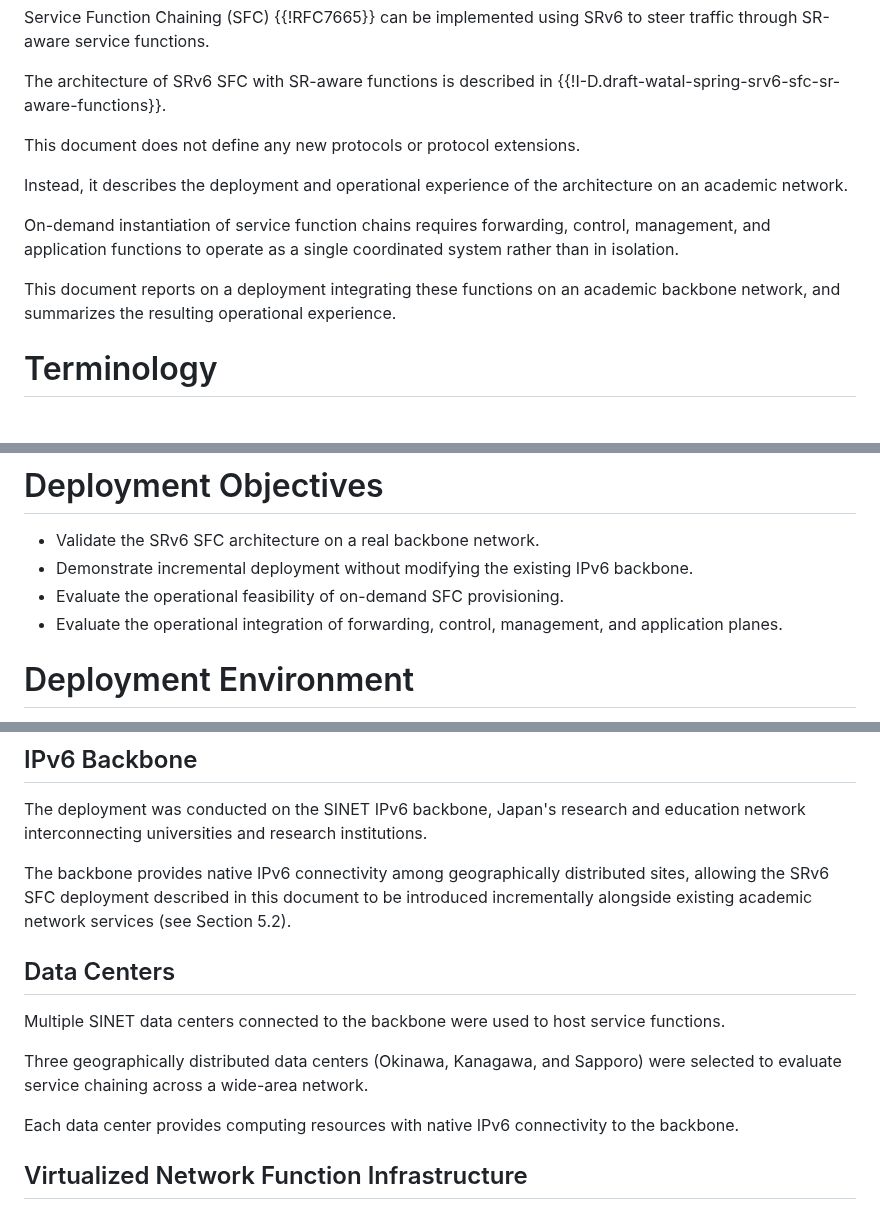
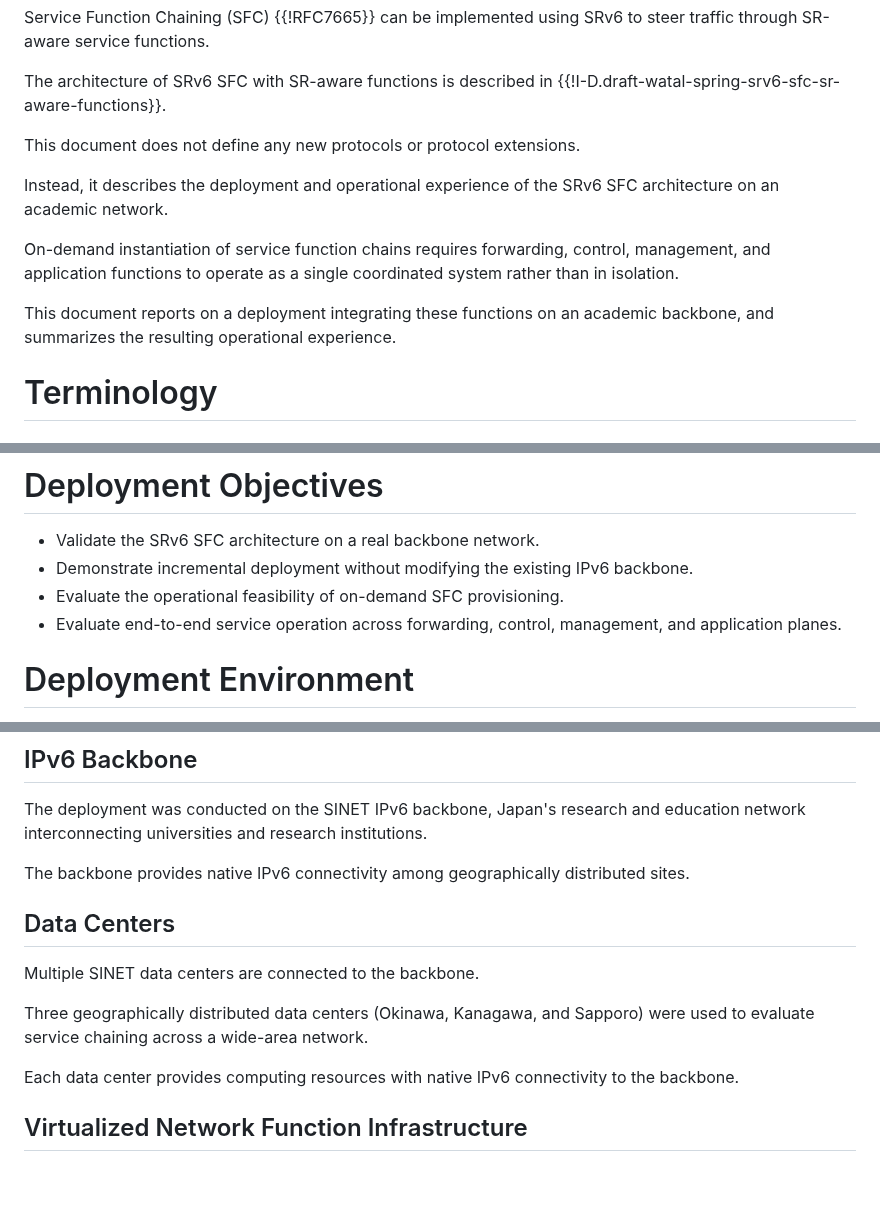
Before and after one commit to watal/draft-watal-srv6ops-srv6-sfc-deployment, a Markdown page: draft-watal-srv6ops-srv6-sfc-deployment.md, 3 parts joined by grey strips. GitHub-like rendering; blank space fills up the shorter version.

Commit message:
chore(docs): fix

```diff
--- a/draft-watal-srv6ops-srv6-sfc-deployment.md
+++ b/draft-watal-srv6ops-srv6-sfc-deployment.md
@@ -56,11 +56,11 @@ The architecture of SRv6 SFC with SR-aware functions is described in {{!I-D.draf
 
 This document does not define any new protocols or protocol extensions.
 
-Instead, it describes the deployment and operational experience of the architecture on an academic network.
+Instead, it describes the deployment and operational experience of the SRv6 SFC architecture on an academic network.
 
 On-demand instantiation of service function chains requires forwarding, control, management, and application functions to operate as a single coordinated system rather than in isolation.
 
-This document reports on a deployment integrating these functions on an academic backbone network, and summarizes the resulting operational experience.
+This document reports on a deployment integrating these functions on an academic backbone, and summarizes the resulting operational experience.
 
 # Terminology
 
@@ -85,7 +85,7 @@ The key words "MUST", "MUST NOT", "REQUIRED", "SHALL", "SHALL NOT", "SHOULD", "S
 * Validate the SRv6 SFC architecture on a real backbone network.
 * Demonstrate incremental deployment without modifying the existing IPv6 backbone.
 * Evaluate the operational feasibility of on-demand SFC provisioning.
-* Evaluate the operational integration of forwarding, control, management, and application planes.
+* Evaluate end-to-end service operation across forwarding, control, management, and application planes.
 
 # Deployment Environment
 
@@ -115,13 +115,13 @@ Figure 1 illustrates the physical deployment environment used throughout this do
 
 The deployment was conducted on the SINET IPv6 backbone, Japan's research and education network interconnecting universities and research institutions.
 
-The backbone provides native IPv6 connectivity among geographically distributed sites, allowing the SRv6 SFC deployment described in this document to be introduced incrementally alongside existing academic network services (see Section 5.2).
+The backbone provides native IPv6 connectivity among geographically distributed sites.
 
 ## Data Centers
 
-Multiple SINET data centers connected to the backbone were used to host service functions.
+Multiple SINET data centers are connected to the backbone.
 
-Three geographically distributed data centers (Okinawa, Kanagawa, and Sapporo) were selected to evaluate service chaining across a wide-area network.
+Three geographically distributed data centers (Okinawa, Kanagawa, and Sapporo) were used to evaluate service chaining across a wide-area network.
 
 Each data center provides computing resources with native IPv6 connectivity to the backbone.
 
```
Also changed, not shown: other parts of draft-watal-srv6ops-srv6-sfc-deployment.md (+2 -2 lines).
